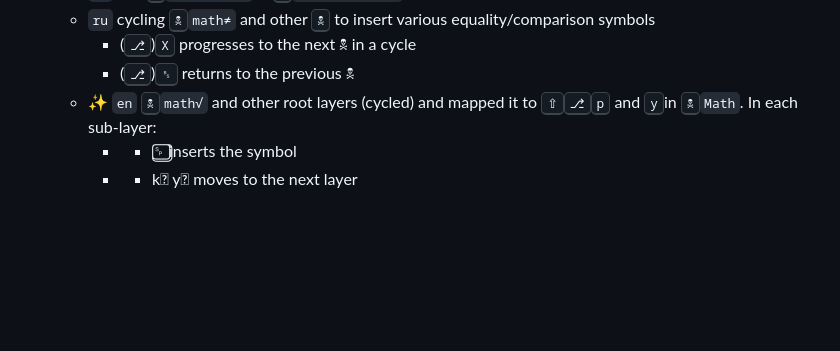
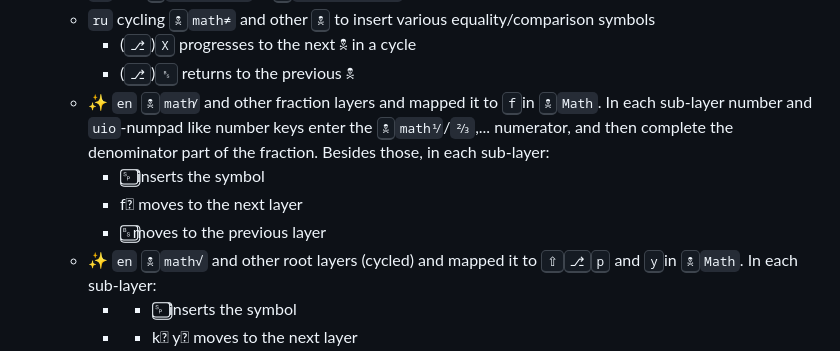
Before and after one commit to eugenesvk/kbdLayout-Mac, a Markdown page: Changelog.md, the part around the change. Drawn GitHub-style; blank space fills up the shorter version.

Commit message:
📝 update Changelog

```diff
--- a/Changelog.md
+++ b/Changelog.md
@@ -31,6 +31,10 @@ All notable changes to this project will be documented in this file
     + `ru` cycling <kbd>🕱</kbd>`math≠` and other <kbd>🕱</kbd> to insert various equality/comparison symbols
       - (<kbd>⎇</kbd>)<kbd>X</kbd> progresses to the next 🕱 in a cycle
       - (<kbd>⎇</kbd>)<kbd>␈</kbd> returns to the previous 🕱
+    + :sparkles: `en` <kbd>🕱</kbd>`math⁄` and other fraction layers and mapped it to <kbd>f</kbd>in <kbd>🕱</kbd>`Math`. In each sub-layer  number and `uio`-numpad like number keys enter the <kbd>🕱</kbd>`math⅟`/`⅔`,... numerator, and then complete the denominator part of the fraction. Besides those, in each sub-layer:
+        * ␠⃣ inserts the symbol
+        * f⃣ moves to the next layer
+        * ␈⃣moves to the previous layer
     + :sparkles: `en` <kbd>🕱</kbd>`math√` and other root layers (cycled) and mapped it to <kbd>⇧</kbd><kbd>⎇</kbd><kbd>p</kbd> and <kbd>y</kbd>in <kbd>🕱</kbd>`Math`. In each sub-layer:
         * - ␠⃣ inserts the symbol
         * - k⃣ y⃣  moves to the next layer
```
